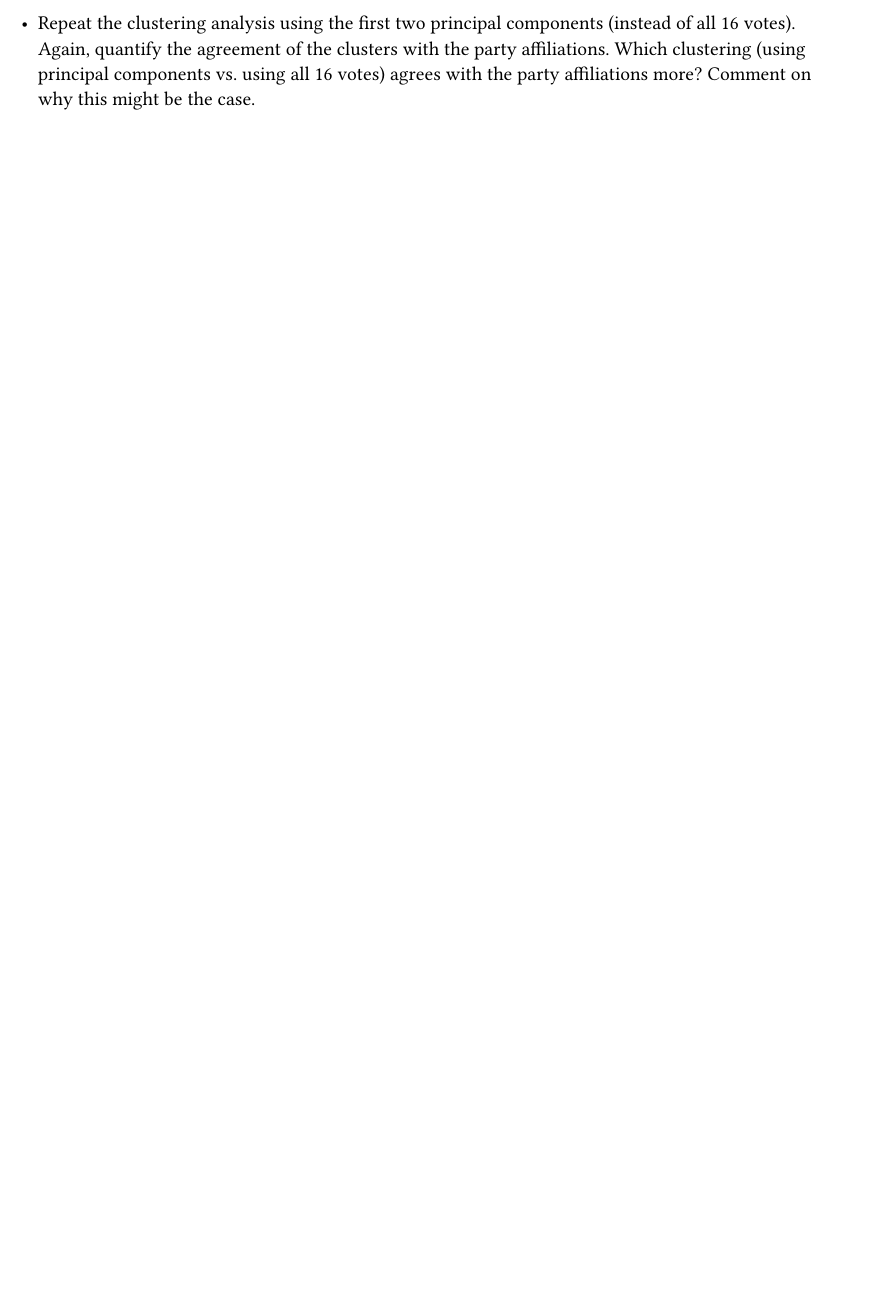
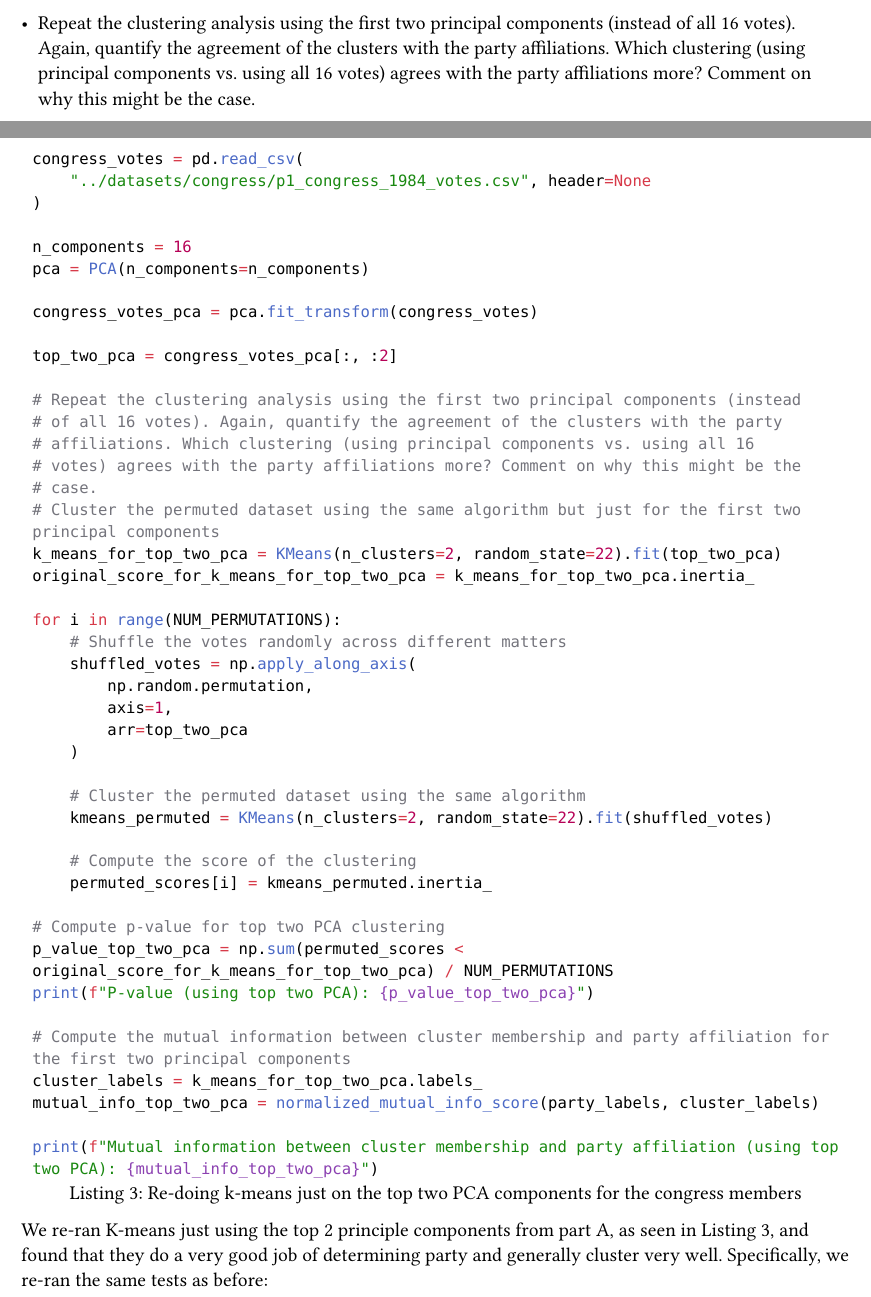
Before and after one commit to 404Wolf/data-analysis-hw5, a Typst document (index.typ): part of page 4 of 6 before the commit and two parts of pages 5 and 6 of 8 after it, the two joined at a grey line, cut so that both start at the same text, the shorter picture padded with empty space. Compiled offline with Typst 0.15.

Commit message:
finish part 1

````diff
--- a/index.typ
+++ b/index.typ
@@ -103,3 +103,10 @@ Based on the results of our permutation test, we obtained a $p$-value of $p=0$ a
 
 - Now quantify the agreement of the clusters with the party affiliations (for example, using the mutual information between cluster membership and party affiliation).
 
+#figure(
+  ```py
+  # Now quantify the agreement of the clusters with the party affiliations (for
+  # example, using the mutual information between cluster membership and party
+  # affiliation).
+
+  # Compute the mutual information between cluster membership and party affiliation
@@ -106,4 +117,67 @@ Based on the results of our permutation test, we obtained a $p$-value of $p=0$ a
+  mutual_info = normalized_mutual_info_score(party_labels, cluster_labels)
+
+  print(f"Mutual information between cluster membership and party affiliation: {mutual_info}")
+  ```,
+  caption: [Computing the mutual information between cluster membership and affiliation],
+) <code:mutual-information>
+
+We computed the mutual information between cluster membership and affiliation using @code:mutual-information, and found that the mutual information score was $approx 0.50967$, which is very good: this means that the fraction of the uncertainty in party labels that is removed if we know the cluster label is almost half.
+
 - Repeat the clustering analysis using the first two principal components (instead of all 16 votes). Again, quantify the agreement of the clusters with the party affiliations. Which clustering (using principal components vs. using all 16 votes) agrees with the party affiliations more? Comment on why this might be the case.
+
+#figure(
+  ```py
+  congress_votes = pd.read_csv(
+      "../datasets/congress/p1_congress_1984_votes.csv", header=None
+  )
+
+  n_components = 16
+  pca = PCA(n_components=n_components)
+
+  congress_votes_pca = pca.fit_transform(congress_votes)
+
+  top_two_pca = congress_votes_pca[:, :2]
+
+  # Repeat the clustering analysis using the first two principal components (instead
+  # of all 16 votes). Again, quantify the agreement of the clusters with the party
+  # affiliations. Which clustering (using principal components vs. using all 16
+  # votes) agrees with the party affiliations more? Comment on why this might be the
+  # case.
+  # Cluster the permuted dataset using the same algorithm but just for the first two principal components
+  k_means_for_top_two_pca = KMeans(n_clusters=2, random_state=22).fit(top_two_pca)
+  original_score_for_k_means_for_top_two_pca = k_means_for_top_two_pca.inertia_
+
+  for i in range(NUM_PERMUTATIONS):
+      # Shuffle the votes randomly across different matters
+      shuffled_votes = np.apply_along_axis(
+          np.random.permutation,
+          axis=1,
+          arr=top_two_pca
+      )
+
+      # Cluster the permuted dataset using the same algorithm
+      kmeans_permuted = KMeans(n_clusters=2, random_state=22).fit(shuffled_votes)
+
+      # Compute the score of the clustering
+      permuted_scores[i] = kmeans_permuted.inertia_
+
+  # Compute p-value for top two PCA clustering
+  p_value_top_two_pca = np.sum(permuted_scores < original_score_for_k_means_for_top_two_pca) / NUM_PERMUTATIONS
+  print(f"P-value (using top two PCA): {p_value_top_two_pca}")
+
+  # Compute the mutual information between cluster membership and party affiliation for the first two principal components
+  cluster_labels = k_means_for_top_two_pca.labels_
+  mutual_info_top_two_pca = normalized_mutual_info_score(party_labels, cluster_labels)
+
+  print(f"Mutual information between cluster membership and party affiliation (using top two PCA): {mutual_info_top_two_pca}")
+  ```,
+  caption: [Re-doing k-means just on the top two PCA components for the congress members],
+) <code:permutation-test-mutual-pca>
+
+We re-ran K-means just using the top 2 principle components from part A, as seen in @code:permutation-test-mutual-pca, and found that they do a very good job of determining party and generally cluster very well. Specifically, we re-ran the same tests as before:
+
+- Based on the results of our permutation test, we obtained a $p$-value of $p=0$ after permuting $100,000$ times, which is less than the significance level $alpha=0.05$. Therefore, we reject the null hypothesis that the observed clustering structure arose by chance alone. This provides strong evidence that the original dataset exhibits statistically significant clustering structure.
+- We computed the mutual information between cluster membership and affiliation using @code:mutual-information, and found that the mutual information score was $approx 0.48512$, which is very good: this means that the fraction of the uncertainty in party labels that is removed if we know the cluster label is almost half. This is slightly worse than we saw in part B, but still very good.
 
 = Task 2
 
````
Also changed, not shown: index.typ (12 more changed lines), 2 other files. Lines whose indentation alone changed are shown as unchanged.
